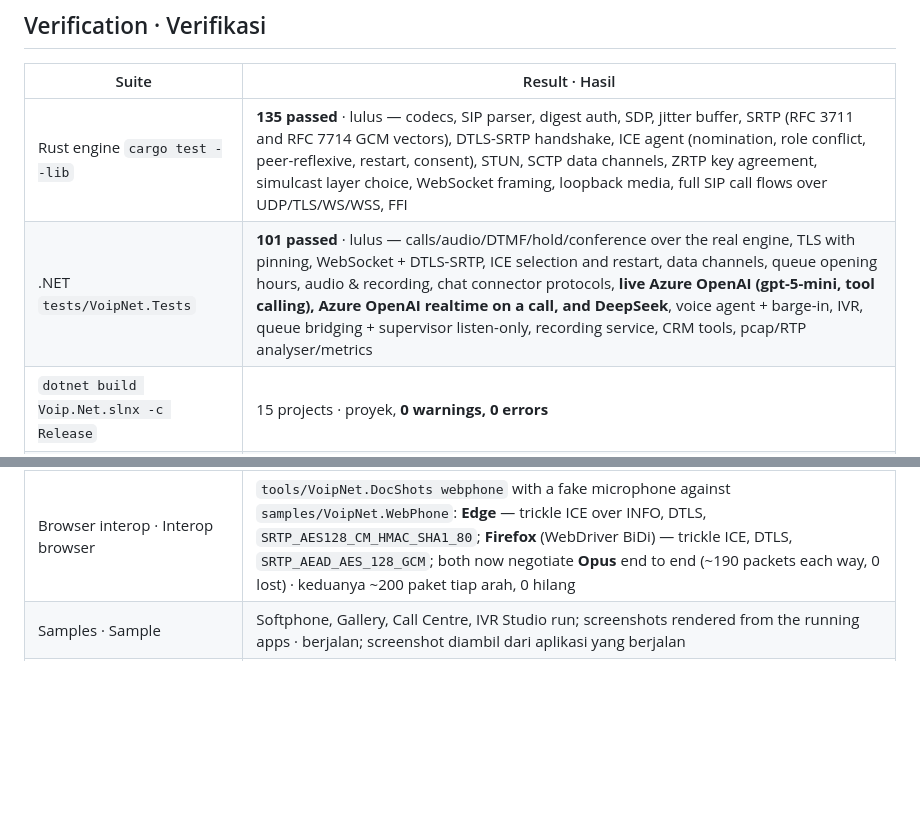
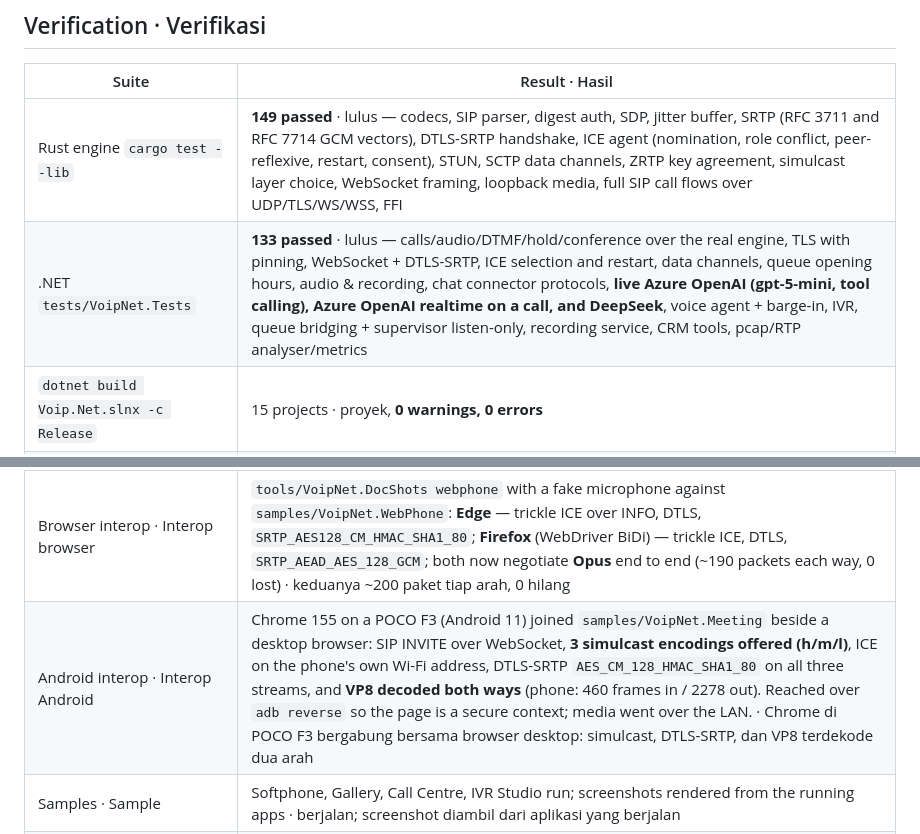
Before and after one commit to DotNetVibeCoderz/Vibe_Communication, a Markdown page: VoipNet/Progress.md, 2 parts joined by grey strips. Drawn GitHub-style; blank space fills up the shorter version.

Commit message:
VoipNet: record the Android interop run, and correct two stale test counts
Chrome 155 on a POCO F3 (Android 11) joined the meeting sample beside a desktop
browser: INVITE over WebSocket, three simulcast encodings offered, ICE on the
phone's own Wi-Fi address, DTLS-SRTP on all three streams, VP8 decoded both
ways. Two things it took to get there are worth writing down. MIUI refuses adb
input injection without the Mi-account security toggle, so the page was driven
over Chrome's DevTools socket, the way tools/VoipNet.DocShots already drives
Edge. And getUserMedia needs a secure context, which a LAN address over plain
HTTP is not, so the phone reached the room through adb reverse as localhost;
the media still went over the LAN.

The verification table also claimed 135 engine and 101 .NET tests. It is 149
and 133.

Co-Authored-By: Claude Opus 5 <noreply@anthropic.com>

```diff
--- a/VoipNet/Progress.md
+++ b/VoipNet/Progress.md
@@ -10,13 +10,14 @@ Legend · Keterangan: ✅ done · selesai — 🟡 partial · sebagian — ⏳ p
 
 | Suite | Result · Hasil |
 | --- | --- |
-| Rust engine `cargo test --lib` | **135 passed** · lulus — codecs, SIP parser, digest auth, SDP, jitter buffer, SRTP (RFC 3711 and RFC 7714 GCM vectors), DTLS-SRTP handshake, ICE agent (nomination, role conflict, peer-reflexive, restart, consent), STUN, SCTP data channels, ZRTP key agreement, simulcast layer choice, WebSocket framing, loopback media, full SIP call flows over UDP/TLS/WS/WSS, FFI |
-| .NET `tests/VoipNet.Tests` | **101 passed** · lulus — calls/audio/DTMF/hold/conference over the real engine, TLS with pinning, WebSocket + DTLS-SRTP, ICE selection and restart, data channels, queue opening hours, audio & recording, chat connector protocols, **live Azure OpenAI (gpt-5-mini, tool calling), Azure OpenAI realtime on a call, and DeepSeek**, voice agent + barge-in, IVR, queue bridging + supervisor listen-only, recording service, CRM tools, pcap/RTP analyser/metrics |
+| Rust engine `cargo test --lib` | **149 passed** · lulus — codecs, SIP parser, digest auth, SDP, jitter buffer, SRTP (RFC 3711 and RFC 7714 GCM vectors), DTLS-SRTP handshake, ICE agent (nomination, role conflict, peer-reflexive, restart, consent), STUN, SCTP data channels, ZRTP key agreement, simulcast layer choice, WebSocket framing, loopback media, full SIP call flows over UDP/TLS/WS/WSS, FFI |
+| .NET `tests/VoipNet.Tests` | **133 passed** · lulus — calls/audio/DTMF/hold/conference over the real engine, TLS with pinning, WebSocket + DTLS-SRTP, ICE selection and restart, data channels, queue opening hours, audio & recording, chat connector protocols, **live Azure OpenAI (gpt-5-mini, tool calling), Azure OpenAI realtime on a call, and DeepSeek**, voice agent + barge-in, IVR, queue bridging + supervisor listen-only, recording service, CRM tools, pcap/RTP analyser/metrics |
 | `dotnet build Voip.Net.slnx -c Release` | 15 projects · proyek, **0 warnings, 0 errors** |
 | Benchmarks · Benchmark | `cargo bench --bench media` on a laptop (20 ms frame): opus encode 550 µs · decode 127 µs, G.722 encode 16 µs · decode 13 µs, G.711 encode 150 ns, SRTP protect 2.6 µs, conference mix-minus 3.7 µs at 50 participants; run in CI to catch breakage · dijalankan di CI |
 | CLI end-to-end · ujung ke ujung | `sip listen --echo` ↔ `sip call --dtmf 123 --pcap`: MOS 4.38, all DTMF received · semua DTMF diterima |
 | CLI over TLS and WebSocket · CLI lewat TLS dan WebSocket | `--transport tls --tls-pin …` and `--transport ws --dtls`: MOS 4.38, SRTP on · SRTP aktif |
 | Browser interop · Interop browser | `tools/VoipNet.DocShots webphone` with a fake microphone against `samples/VoipNet.WebPhone`: **Edge** — trickle ICE over INFO, DTLS, `SRTP_AES128_CM_HMAC_SHA1_80`; **Firefox** (WebDriver BiDi) — trickle ICE, DTLS, `SRTP_AEAD_AES_128_GCM`; both now negotiate **Opus** end to end (~190 packets each way, 0 lost) · keduanya ~200 paket tiap arah, 0 hilang |
+| Android interop · Interop Android | Chrome 155 on a POCO F3 (Android 11) joined `samples/VoipNet.Meeting` beside a desktop browser: SIP INVITE over WebSocket, **3 simulcast encodings offered (h/m/l)**, ICE on the phone's own Wi-Fi address, DTLS-SRTP `AES_CM_128_HMAC_SHA1_80` on all three streams, and **VP8 decoded both ways** (phone: 460 frames in / 2278 out). Reached over `adb reverse` so the page is a secure context; media went over the LAN. · Chrome di POCO F3 bergabung bersama browser desktop: simulcast, DTLS-SRTP, dan VP8 terdekode dua arah |
 | Samples · Sample | Softphone, Gallery, Call Centre, IVR Studio run; screenshots rendered from the running apps · berjalan; screenshot diambil dari aplikasi yang berjalan |
 | Realtime Agent demo | Scripted caller ↔ real gpt-5-mini conversation incl. memory restore · percakapan dengan model nyata termasuk pemulihan memori |
 
```
